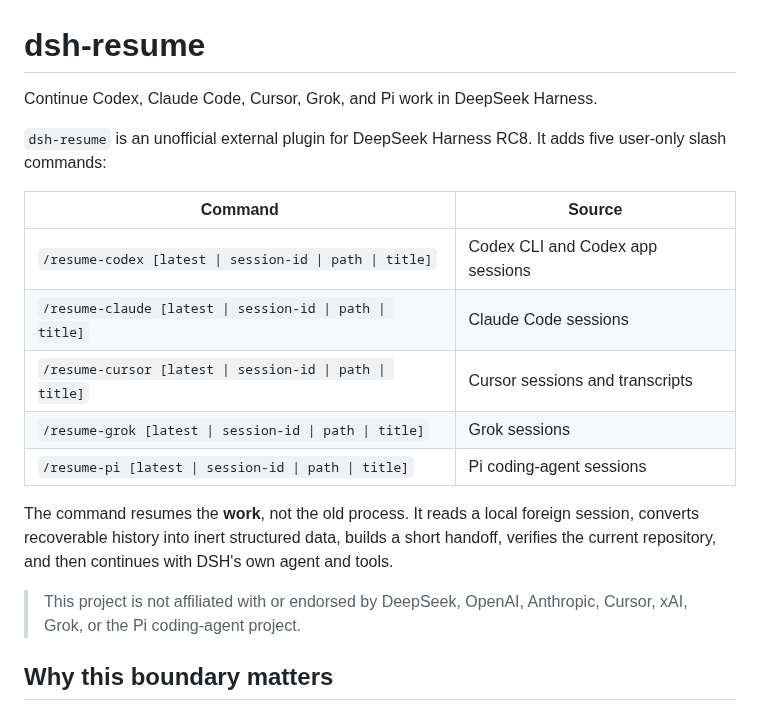
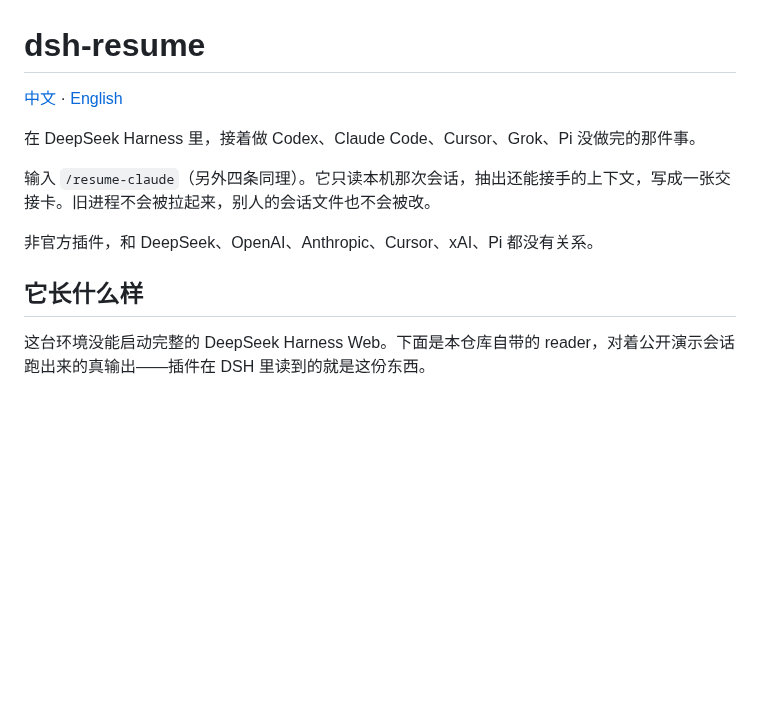
Before and after one commit to aa2246740/dsh-resume, a Markdown page: README.md, the part around one of its changes. Drawn GitHub-style; blank space fills up the shorter version.

```diff
--- a/README.md
+++ b/README.md
@@ -1,20 +1,14 @@
 # dsh-resume
 
-Continue Codex, Claude Code, Cursor, Grok, and Pi work in DeepSeek Harness.
+[中文](README.md) · [English](README.en.md)
 
-`dsh-resume` is an unofficial external plugin for DeepSeek Harness RC8. It adds five user-only slash commands:
+在 DeepSeek Harness 里，接着做 Codex、Claude Code、Cursor、Grok、Pi 没做完的那件事。
 
-| Command | Source |
-| --- | --- |
-| `/resume-codex [latest \| session-id \| path \| title]` | Codex CLI and Codex app sessions |
-| `/resume-claude [latest \| session-id \| path \| title]` | Claude Code sessions |
-| `/resume-cursor [latest \| session-id \| path \| title]` | Cursor sessions and transcripts |
-| `/resume-grok [latest \| session-id \| path \| title]` | Grok sessions |
-| `/resume-pi [latest \| session-id \| path \| title]` | Pi coding-agent sessions |
+输入 `/resume-claude`（另外四条同理）。它只读本机那次会话，抽出还能接手的上下文，写成一张交接卡。旧进程不会被拉起来，别人的会话文件也不会被改。
 
-The command resumes the **work**, not the old process. It reads a local foreign session, converts recoverable history into inert structured data, builds a short handoff, verifies the current repository, and then continues with DSH's own agent and tools.
+非官方插件，和 DeepSeek、OpenAI、Anthropic、Cursor、xAI、Pi 都没有关系。
 
-> This project is not affiliated with or endorsed by DeepSeek, OpenAI, Anthropic, Cursor, xAI, Grok, or the Pi coding-agent project.
+## 它长什么样
 
-## Why this boundary matters
+这台环境没能启动完整的 DeepSeek Harness Web。下面是本仓库自带的 reader，对着公开演示会话跑出来的真输出——插件在 DSH 里读到的就是这份东西。
 
```
Also changed, not shown: other parts of README.md (+31 -66 lines), README.en.md (added, +73 -0 lines), docs/screenshots/candidates.png (added), docs/screenshots/handoff.png (added), docs/screenshots/inert-history.png (added), docs/screenshots/json-inert.png (added), docs/screenshots/session-list.png (added), 1 other file.
